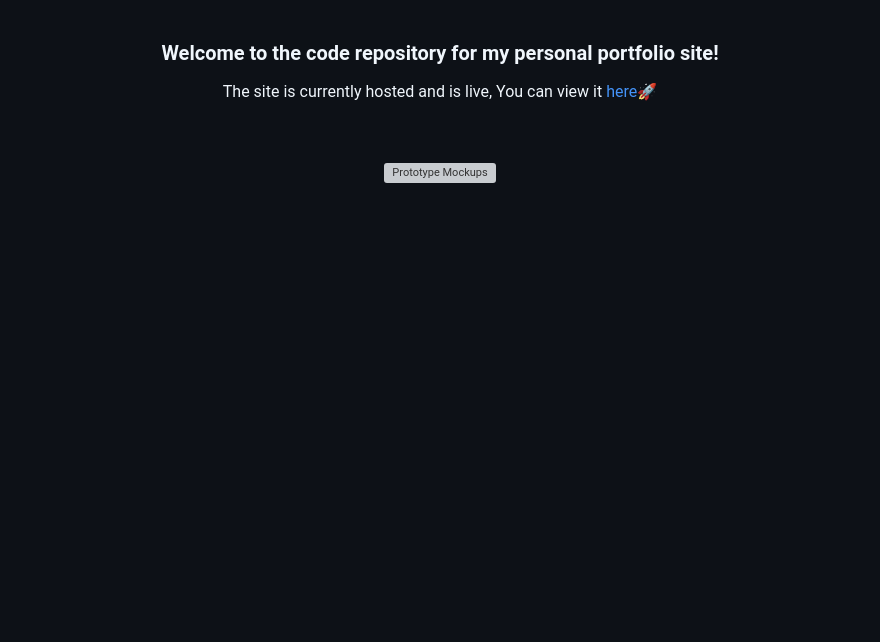
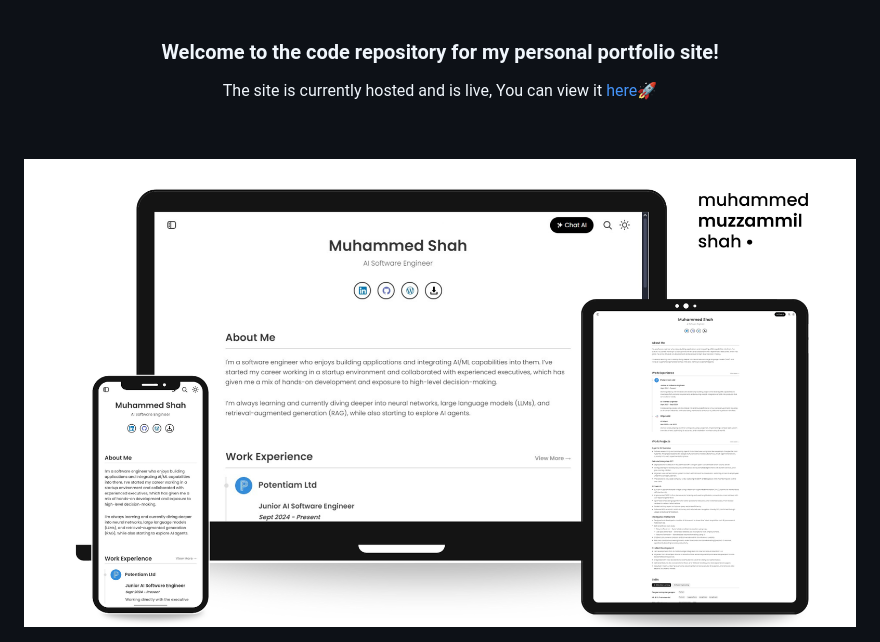
Before and after one commit to MuzzammilShah/muhammedshah.com, a Markdown page: README.md, the part around the change. GitHub-like rendering; pictures changed too: static/images/design-prototypes-1.png (added); blank space fills up the shorter version; grey boxes are pictures that could not be loaded.

Commit message:
README update to match with Chat AI

```diff
--- a/README.md
+++ b/README.md
@@ -12,5 +12,5 @@
 &nbsp;
 
 <div align="center">
-<img src="static/images/design-prototypes.png" alt="Prototype Mockups" width="100%">
+<img src="static/images/design-prototypes-1.png" alt="Prototype Mockups" width="100%">
 </div>
```
